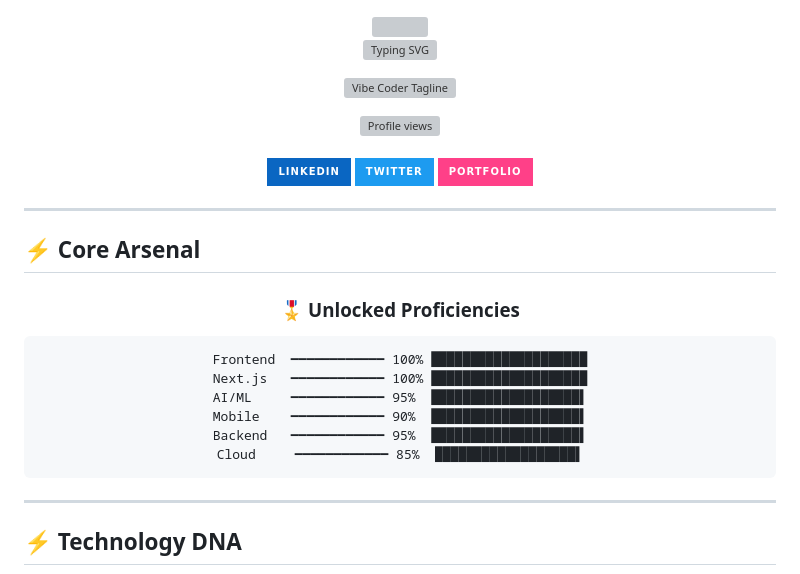
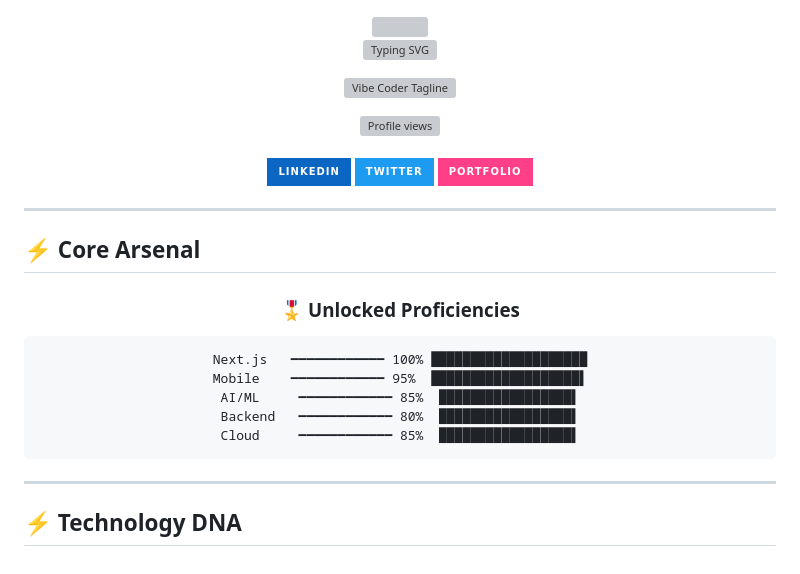
Before and after one commit to davytheprogrammer/davytheprogrammer, a Markdown page: README.md, the part around one of its changes. Rendered like a GitHub page; badges without logos; grey boxes are pictures that could not be loaded.

Commit message:
Fix proficiencies and tagline
✨ Removed Frontend from Core Arsenal
✨ Adjusted skill percentages:
   - Next.js & Mobile: 95-100% (your strongest)
   - AI/ML & Backend: 80-85% (accurate range)
✨ Fixed Vibe Coder Tagline (removed typo: "c ode" → "code")

🎯 More accurate reflection of your actual expertise

🤖 Generated with [Claude Code](https://claude.com/claude-code)

Co-Authored-By: Claude Sonnet 4.5 <noreply@anthropic.com>

````diff
--- a/README.md
+++ b/README.md
@@ -37,12 +37,11 @@
 ### 🎖️ **Unlocked Proficiencies**
 
 ```
-Frontend  ━━━━━━━━━━━━ 100% ████████████████████
 Next.js   ━━━━━━━━━━━━ 100% ████████████████████
-AI/ML     ━━━━━━━━━━━━ 95%  ███████████████████▌
-Mobile    ━━━━━━━━━━━━ 90%  ███████████████████▌
-Backend   ━━━━━━━━━━━━ 95%  ███████████████████▌
-Cloud     ━━━━━━━━━━━━ 85%  ██████████████████▌
+Mobile    ━━━━━━━━━━━━ 95%  ███████████████████▌
+AI/ML     ━━━━━━━━━━━━ 85%  █████████████████▌
+Backend   ━━━━━━━━━━━━ 80%  █████████████████▌
+Cloud     ━━━━━━━━━━━━ 85%  █████████████████▌
 ```
 
 </div>
````
Also changed, not shown: other parts of README.md (+1 -1 lines).
